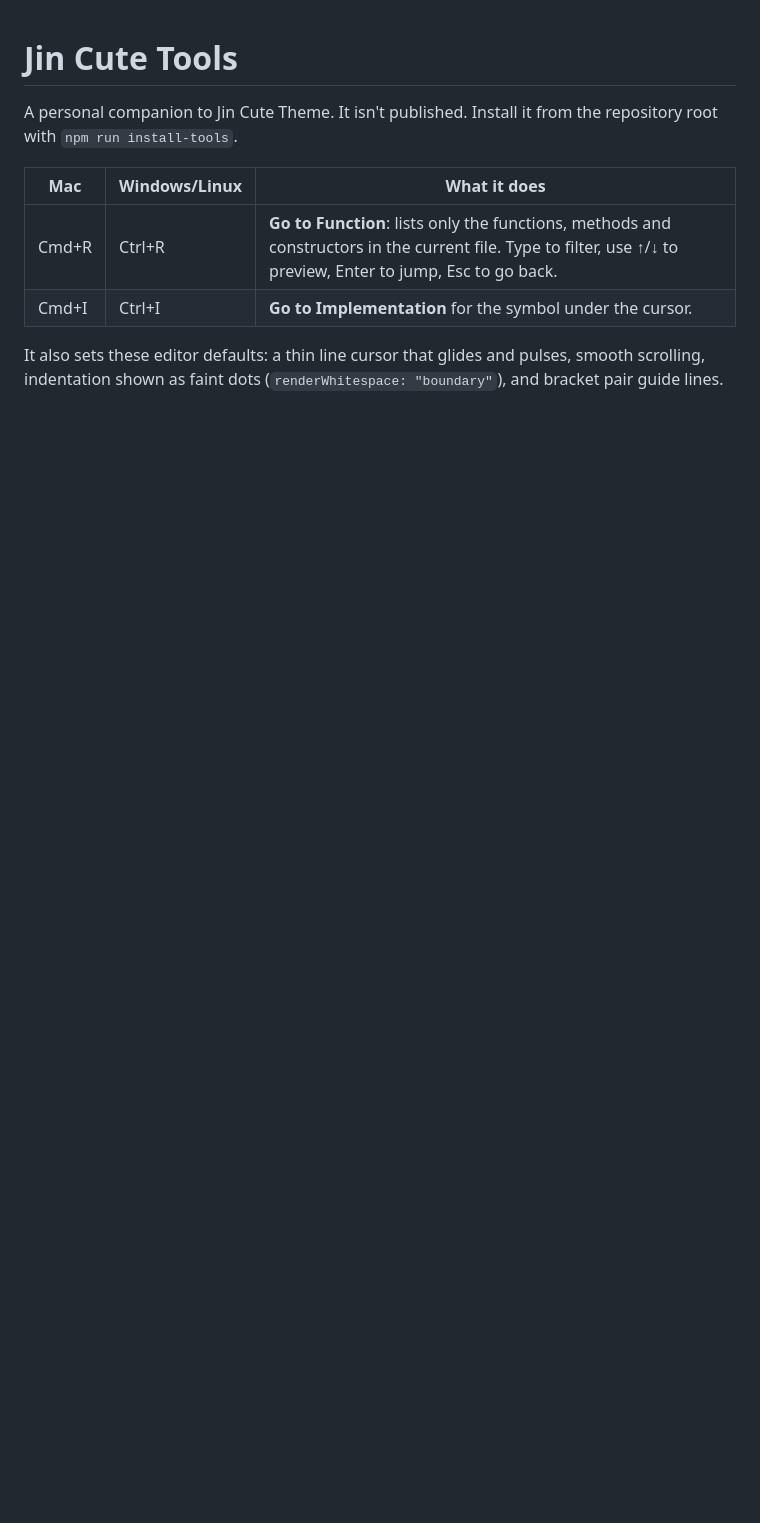
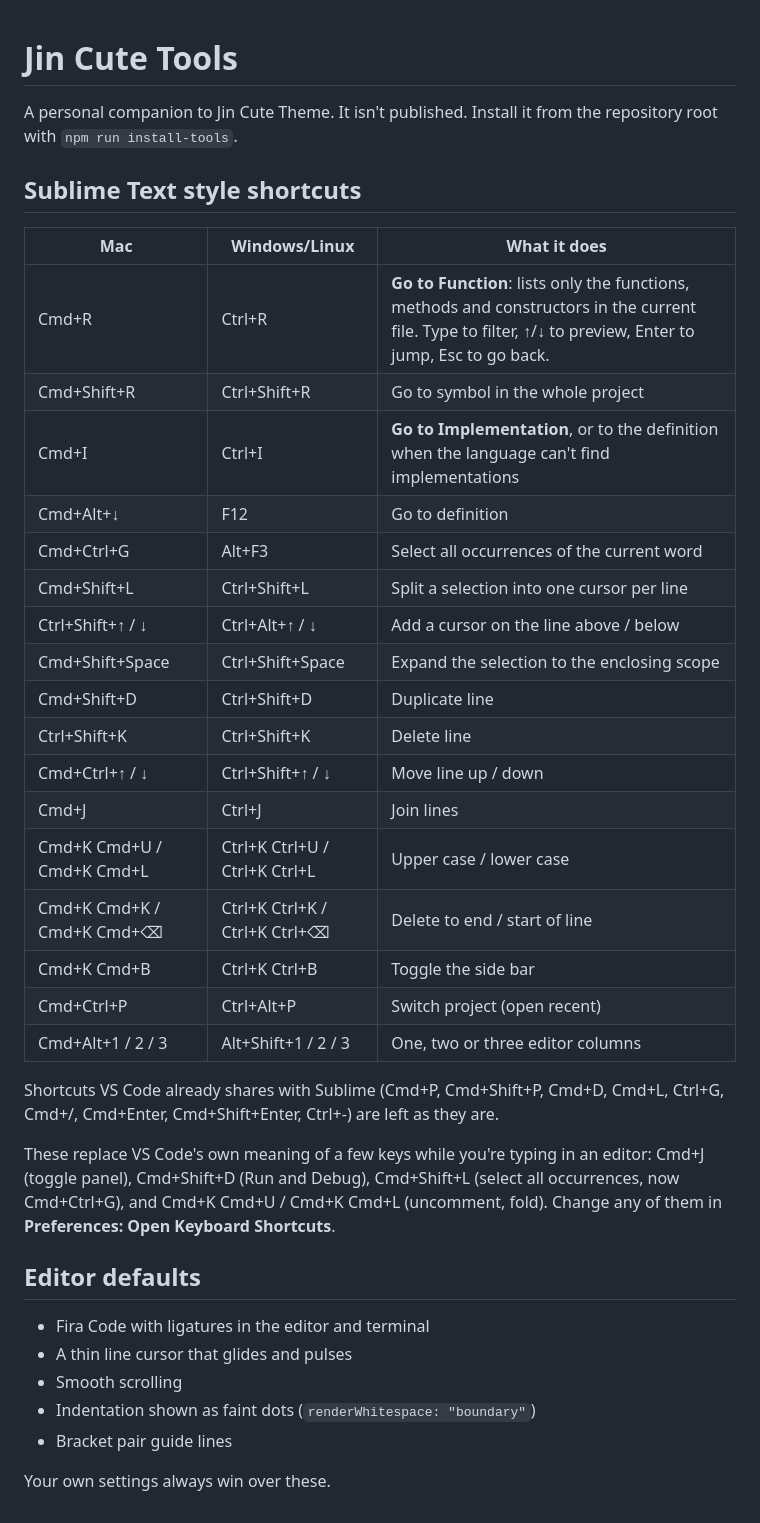
Before and after one commit to siveing/jin-vscode-theme, a Markdown page: extras/jin-cute-tools/README.md, the part around the change. Rendered like a GitHub page; blank space fills up the shorter version.

```diff
--- a/extras/jin-cute-tools/README.md
+++ b/extras/jin-cute-tools/README.md
@@ -2,9 +2,38 @@
 
 A personal companion to Jin Cute Theme. It isn't published. Install it from the repository root with `npm run install-tools`.
 
+## Sublime Text style shortcuts
+
 | Mac | Windows/Linux | What it does |
 | --- | --- | --- |
-| Cmd+R | Ctrl+R | **Go to Function**: lists only the functions, methods and constructors in the current file. Type to filter, use ↑/↓ to preview, Enter to jump, Esc to go back. |
-| Cmd+I | Ctrl+I | **Go to Implementation** for the symbol under the cursor. |
+| Cmd+R | Ctrl+R | **Go to Function**: lists only the functions, methods and constructors in the current file. Type to filter, ↑/↓ to preview, Enter to jump, Esc to go back. |
+| Cmd+Shift+R | Ctrl+Shift+R | Go to symbol in the whole project |
+| Cmd+I | Ctrl+I | **Go to Implementation**, or to the definition when the language can't find implementations |
+| Cmd+Alt+↓ | F12 | Go to definition |
+| Cmd+Ctrl+G | Alt+F3 | Select all occurrences of the current word |
+| Cmd+Shift+L | Ctrl+Shift+L | Split a selection into one cursor per line |
+| Ctrl+Shift+↑ / ↓ | Ctrl+Alt+↑ / ↓ | Add a cursor on the line above / below |
+| Cmd+Shift+Space | Ctrl+Shift+Space | Expand the selection to the enclosing scope |
+| Cmd+Shift+D | Ctrl+Shift+D | Duplicate line |
+| Ctrl+Shift+K | Ctrl+Shift+K | Delete line |
+| Cmd+Ctrl+↑ / ↓ | Ctrl+Shift+↑ / ↓ | Move line up / down |
+| Cmd+J | Ctrl+J | Join lines |
+| Cmd+K Cmd+U / Cmd+K Cmd+L | Ctrl+K Ctrl+U / Ctrl+K Ctrl+L | Upper case / lower case |
+| Cmd+K Cmd+K / Cmd+K Cmd+⌫ | Ctrl+K Ctrl+K / Ctrl+K Ctrl+⌫ | Delete to end / start of line |
+| Cmd+K Cmd+B | Ctrl+K Ctrl+B | Toggle the side bar |
+| Cmd+Ctrl+P | Ctrl+Alt+P | Switch project (open recent) |
+| Cmd+Alt+1 / 2 / 3 | Alt+Shift+1 / 2 / 3 | One, two or three editor columns |
 
-It also sets these editor defaults: a thin line cursor that glides and pulses, smooth scrolling, indentation shown as faint dots (`renderWhitespace: "boundary"`), and bracket pair guide lines.
+Shortcuts VS Code already shares with Sublime (Cmd+P, Cmd+Shift+P, Cmd+D, Cmd+L, Ctrl+G, Cmd+/, Cmd+Enter, Cmd+Shift+Enter, Ctrl+-) are left as they are.
+
+These replace VS Code's own meaning of a few keys while you're typing in an editor: Cmd+J (toggle panel), Cmd+Shift+D (Run and Debug), Cmd+Shift+L (select all occurrences, now Cmd+Ctrl+G), and Cmd+K Cmd+U / Cmd+K Cmd+L (uncomment, fold). Change any of them in **Preferences: Open Keyboard Shortcuts**.
+
+## Editor defaults
+
+- Fira Code with ligatures in the editor and terminal
+- A thin line cursor that glides and pulses
+- Smooth scrolling
+- Indentation shown as faint dots (`renderWhitespace: "boundary"`)
+- Bracket pair guide lines
+
+Your own settings always win over these.
```
Also changed, not shown: DEVELOPMENT.md (+1 -8 lines), README.md (+3 -1 lines), images/dark.png, images/light.png, 4 other files.
